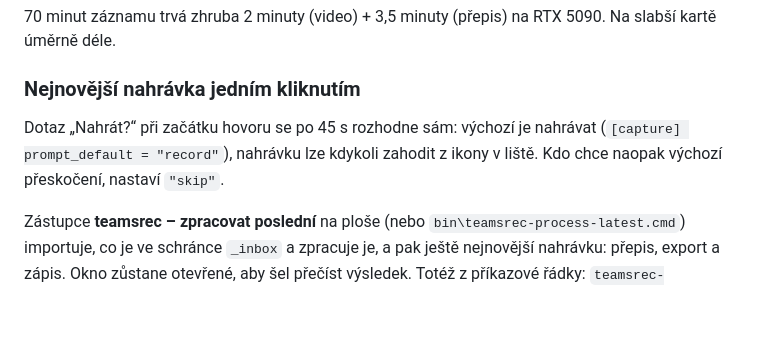
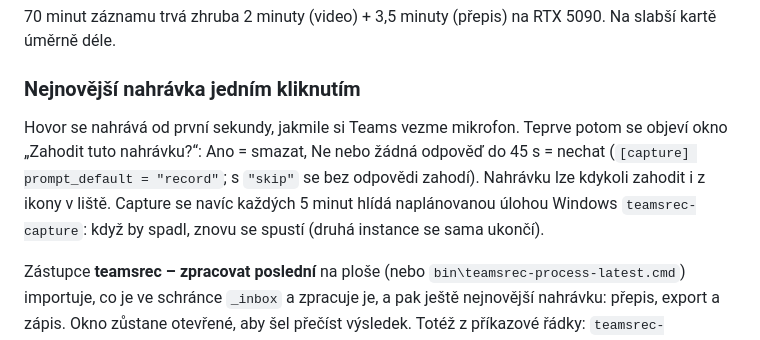
Before and after one commit to drzdez/teamsrec-transcribe, a Markdown page: docs/user-guide.md, the part around the change. Drawn GitHub-style; blank space fills up the shorter version.

Commit message:
User guide: record-first behaviour and the capture watchdog task
Co-Authored-By: Claude Fable 5.1 <noreply@anthropic.com>
Claude-Session: https://claude.ai/code/session_01XaQ3ES61YRFoS8D8SX6SSe

```diff
--- a/docs/user-guide.md
+++ b/docs/user-guide.md
@@ -62,8 +62,10 @@ První běh je tedy o několik minut delší.
 
 ### Nejnovější nahrávka jedním kliknutím
 
-Dotaz „Nahrát?“ při začátku hovoru se po 45 s rozhodne sám: výchozí je nahrávat (`[capture] prompt_default =
-"record"`), nahrávku lze kdykoli zahodit z ikony v liště. Kdo chce naopak výchozí přeskočení, nastaví `"skip"`.
+Hovor se nahrává od první sekundy, jakmile si Teams vezme mikrofon. Teprve potom se objeví okno „Zahodit tuto
+nahrávku?“: Ano = smazat, Ne nebo žádná odpověď do 45 s = nechat (`[capture] prompt_default = "record"`; s `"skip"`
+se bez odpovědi zahodí). Nahrávku lze kdykoli zahodit i z ikony v liště. Capture se navíc každých 5 minut hlídá
+naplánovanou úlohou Windows `teamsrec-capture`: když by spadl, znovu se spustí (druhá instance se sama ukončí).
 
 Zástupce **teamsrec – zpracovat poslední** na ploše (nebo `bin\teamsrec-process-latest.cmd`) importuje, co je
 ve schránce `_inbox` a zpracuje je, a pak ještě nejnovější nahrávku: přepis, export a zápis. Okno zůstane otevřené, aby šel
```
